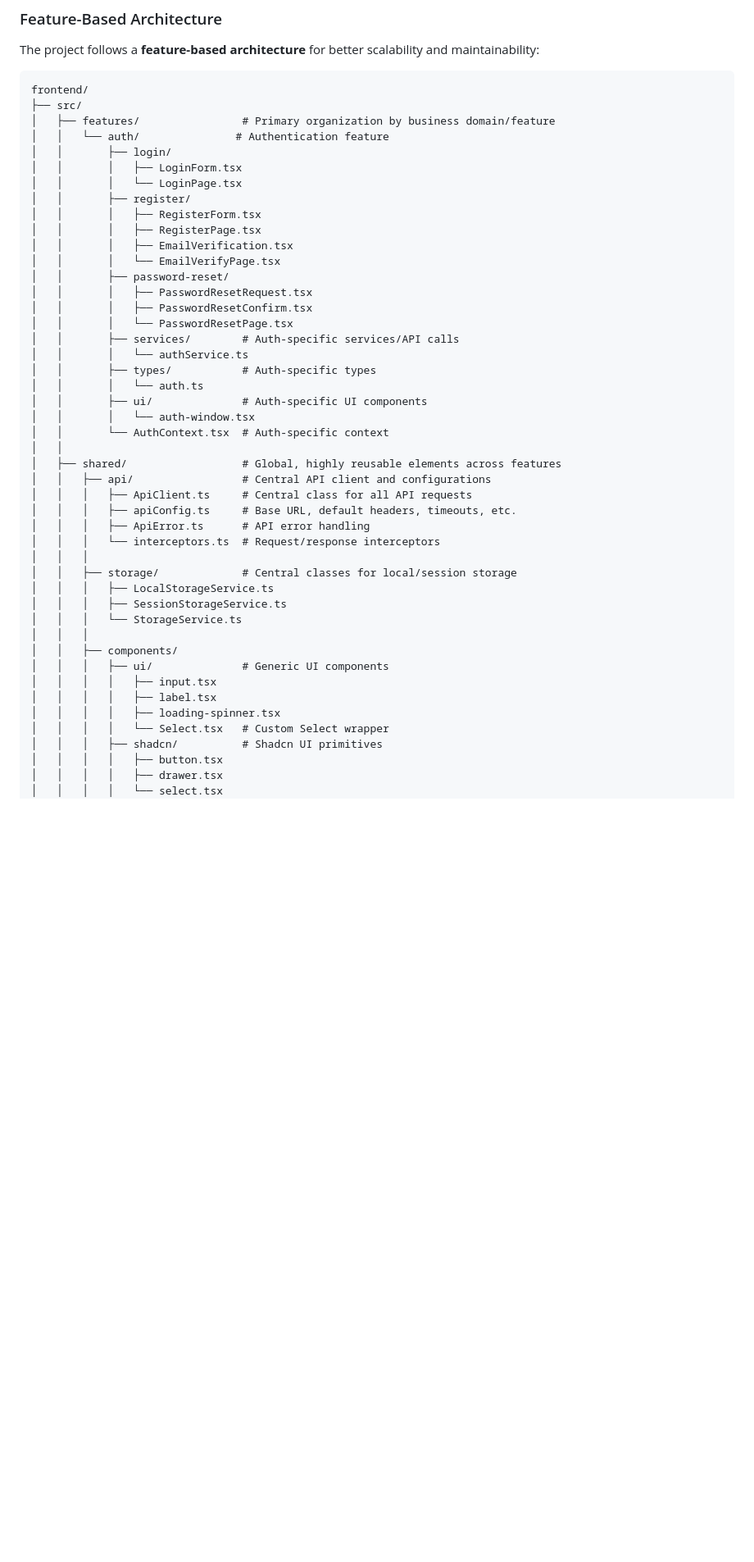
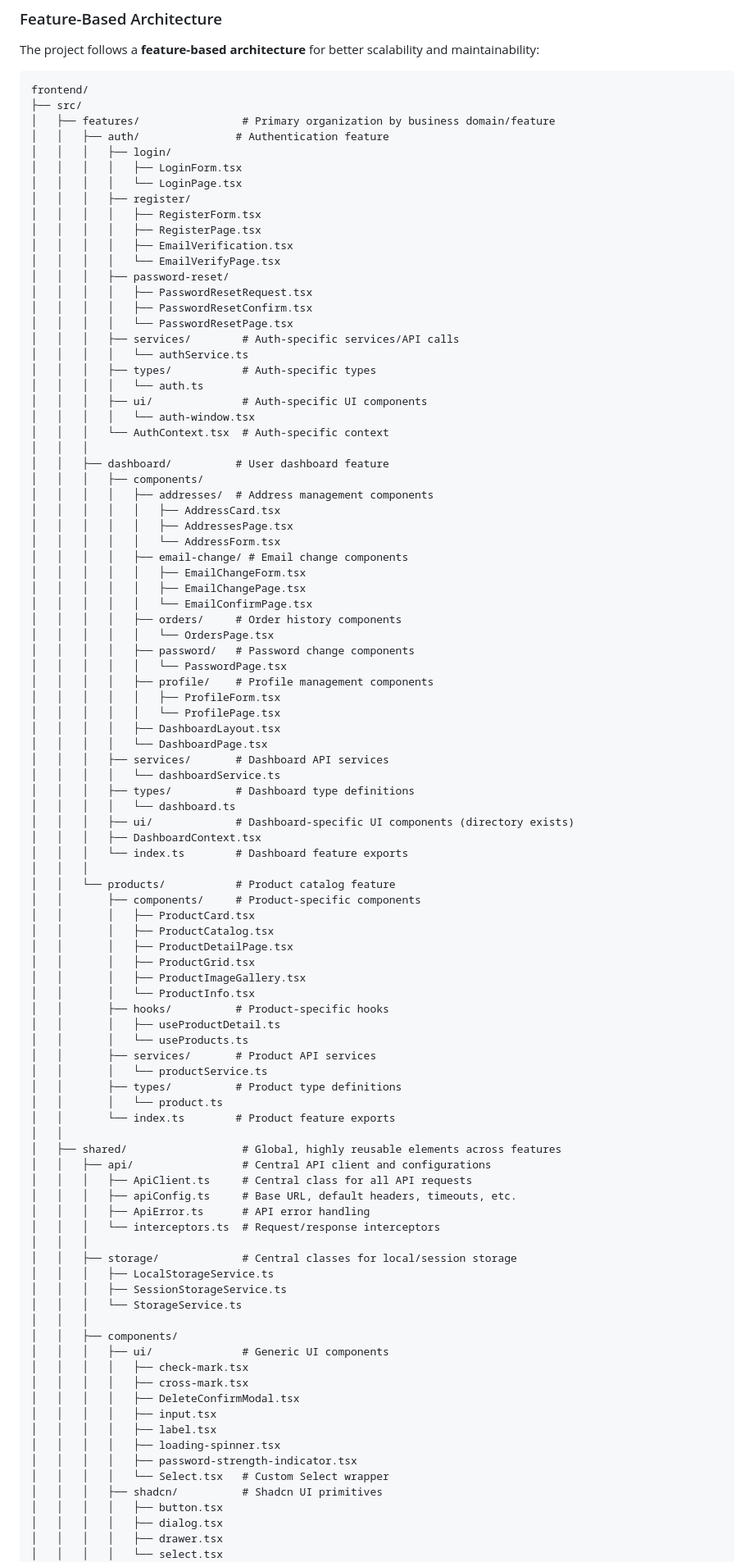
Before and after one commit to KiroVasilovski/marbelle, a Markdown page: marbelle/frontend/README.md, the part around the change printed below. Shown: that part at 82% size. Drawn GitHub-style; blank space fills up the shorter version.

Commit message:
Extend readme in frontend

```diff
--- a/marbelle/frontend/README.md
+++ b/marbelle/frontend/README.md
@@ -24,26 +24,70 @@ The project follows a **feature-based architecture** for better scalability and
 frontend/
 ├── src/
 │   ├── features/                # Primary organization by business domain/feature
-│   │   └── auth/               # Authentication feature
-│   │       ├── login/
-│   │       │   ├── LoginForm.tsx
-│   │       │   └── LoginPage.tsx
-│   │       ├── register/
-│   │       │   ├── RegisterForm.tsx
-│   │       │   ├── RegisterPage.tsx
-│   │       │   ├── EmailVerification.tsx
-│   │       │   └── EmailVerifyPage.tsx
-│   │       ├── password-reset/
-│   │       │   ├── PasswordResetRequest.tsx
-│   │       │   ├── PasswordResetConfirm.tsx
-│   │       │   └── PasswordResetPage.tsx
-│   │       ├── services/        # Auth-specific services/API calls
-│   │       │   └── authService.ts
-│   │       ├── types/           # Auth-specific types
-│   │       │   └── auth.ts
-│   │       ├── ui/              # Auth-specific UI components
-│   │       │   └── auth-window.tsx
-│   │       └── AuthContext.tsx  # Auth-specific context
+│   │   ├── auth/               # Authentication feature
+│   │   │   ├── login/
+│   │   │   │   ├── LoginForm.tsx
+│   │   │   │   └── LoginPage.tsx
+│   │   │   ├── register/
+│   │   │   │   ├── RegisterForm.tsx
+│   │   │   │   ├── RegisterPage.tsx
+│   │   │   │   ├── EmailVerification.tsx
+│   │   │   │   └── EmailVerifyPage.tsx
+│   │   │   ├── password-reset/
+│   │   │   │   ├── PasswordResetRequest.tsx
+│   │   │   │   ├── PasswordResetConfirm.tsx
+│   │   │   │   └── PasswordResetPage.tsx
+│   │   │   ├── services/        # Auth-specific services/API calls
+│   │   │   │   └── authService.ts
+│   │   │   ├── types/           # Auth-specific types
+│   │   │   │   └── auth.ts
+│   │   │   ├── ui/              # Auth-specific UI components
+│   │   │   │   └── auth-window.tsx
+│   │   │   └── AuthContext.tsx  # Auth-specific context
+│   │   │
+│   │   ├── dashboard/          # User dashboard feature
+│   │   │   ├── components/
+│   │   │   │   ├── addresses/  # Address management components
+│   │   │   │   │   ├── AddressCard.tsx
+│   │   │   │   │   ├── AddressesPage.tsx
+│   │   │   │   │   └── AddressForm.tsx
+│   │   │   │   ├── email-change/ # Email change components
+│   │   │   │   │   ├── EmailChangeForm.tsx
+│   │   │   │   │   ├── EmailChangePage.tsx
+│   │   │   │   │   └── EmailConfirmPage.tsx
+│   │   │   │   ├── orders/     # Order history components
+│   │   │   │   │   └── OrdersPage.tsx
+│   │   │   │   ├── password/   # Password change components
+│   │   │   │   │   └── PasswordPage.tsx
+│   │   │   │   ├── profile/    # Profile management components
+│   │   │   │   │   ├── ProfileForm.tsx
+│   │   │   │   │   └── ProfilePage.tsx
+│   │   │   │   ├── DashboardLayout.tsx
+│   │   │   │   └── DashboardPage.tsx
+│   │   │   ├── services/       # Dashboard API services
+│   │   │   │   └── dashboardService.ts
+│   │   │   ├── types/          # Dashboard type definitions
+│   │   │   │   └── dashboard.ts
+│   │   │   ├── ui/             # Dashboard-specific UI components (directory exists)
+│   │   │   ├── DashboardContext.tsx
+│   │   │   └── index.ts        # Dashboard feature exports
+│   │   │
+│   │   └── products/           # Product catalog feature
+│   │       ├── components/     # Product-specific components
+│   │       │   ├── ProductCard.tsx
+│   │       │   ├── ProductCatalog.tsx
+│   │       │   ├── ProductDetailPage.tsx
+│   │       │   ├── ProductGrid.tsx
+│   │       │   ├── ProductImageGallery.tsx
+│   │       │   └── ProductInfo.tsx
+│   │       ├── hooks/          # Product-specific hooks
+│   │       │   ├── useProductDetail.ts
+│   │       │   └── useProducts.ts
+│   │       ├── services/       # Product API services
+│   │       │   └── productService.ts
+│   │       ├── types/          # Product type definitions
+│   │       │   └── product.ts
+│   │       └── index.ts        # Product feature exports
 │   │
 │   ├── shared/                  # Global, highly reusable elements across features
 │   │   ├── api/                 # Central API client and configurations
@@ -59,12 +103,17 @@ frontend/
 │   │   │
 │   │   ├── components/
 │   │   │   ├── ui/              # Generic UI components
+│   │   │   │   ├── check-mark.tsx
+│   │   │   │   ├── cross-mark.tsx
+│   │   │   │   ├── DeleteConfirmModal.tsx
 │   │   │   │   ├── input.tsx
 │   │   │   │   ├── label.tsx
 │   │   │   │   ├── loading-spinner.tsx
+│   │   │   │   ├── password-strength-indicator.tsx
 │   │   │   │   └── Select.tsx   # Custom Select wrapper
 │   │   │   ├── shadcn/          # Shadcn UI primitives
 │   │   │   │   ├── button.tsx
+│   │   │   │   ├── dialog.tsx
 │   │   │   │   ├── drawer.tsx
 │   │   │   │   └── select.tsx
 │   │   │   ├── layout/          # Application-level layout components
```
Also changed, not shown: other parts of marbelle/frontend/README.md (+32 -15 lines).
